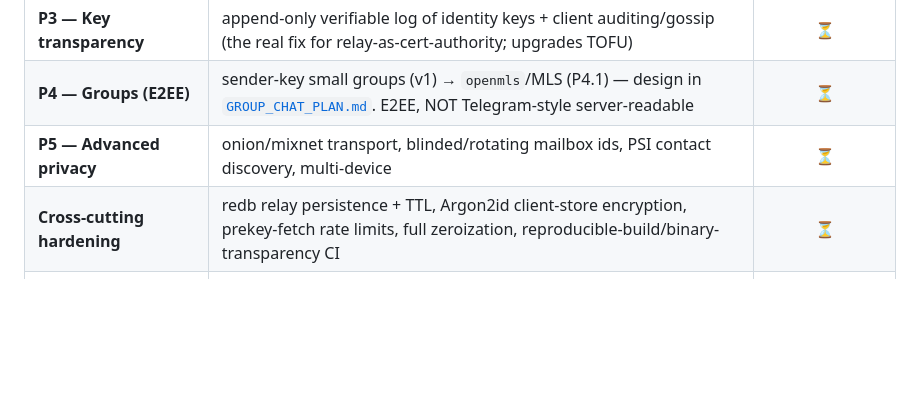
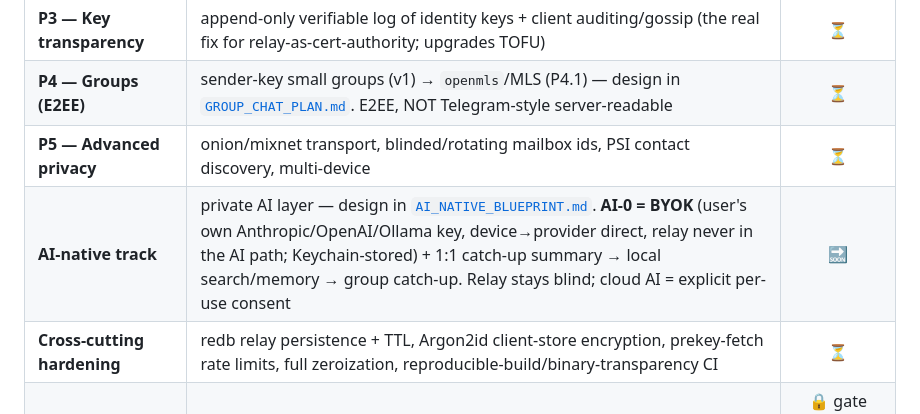
Before and after one commit to Cole-Will-I-Am/Logos, a Markdown page: docs/ROADMAP.md, the part around the change. GitHub-like rendering; blank space fills up the shorter version.

```diff
--- a/docs/ROADMAP.md
+++ b/docs/ROADMAP.md
@@ -133,6 +133,7 @@ with `cargo test --workspace`; the iOS build is `gh workflow run build` (while p
 | **P3 — Key transparency** | append-only verifiable log of identity keys + client auditing/gossip (the real fix for relay-as-cert-authority; upgrades TOFU) | ⏳ |
 | **P4 — Groups (E2EE)** | sender-key small groups (v1) → `openmls`/MLS (P4.1) — design in [`GROUP_CHAT_PLAN.md`](GROUP_CHAT_PLAN.md). E2EE, NOT Telegram-style server-readable | ⏳ |
 | **P5 — Advanced privacy** | onion/mixnet transport, blinded/rotating mailbox ids, PSI contact discovery, multi-device | ⏳ |
+| **AI-native track** | private AI layer — design in [`AI_NATIVE_BLUEPRINT.md`](AI_NATIVE_BLUEPRINT.md). **AI-0 = BYOK** (user's own Anthropic/OpenAI/Ollama key, device→provider direct, relay never in the AI path; Keychain-stored) + 1:1 catch-up summary → local search/memory → group catch-up. Relay stays blind; cloud AI = explicit per-use consent | 🔜 |
 | **Cross-cutting hardening** | redb relay persistence + TTL, Argon2id client-store encryption, prekey-fetch rate limits, full zeroization, reproducible-build/binary-transparency CI | ⏳ |
 | **External security audit** | protocol + implementation + infra | 🔒 gate before any real-world use |
 
```
Also changed, not shown: docs/AI_NATIVE_BLUEPRINT.md (added, +191 -0 lines).
